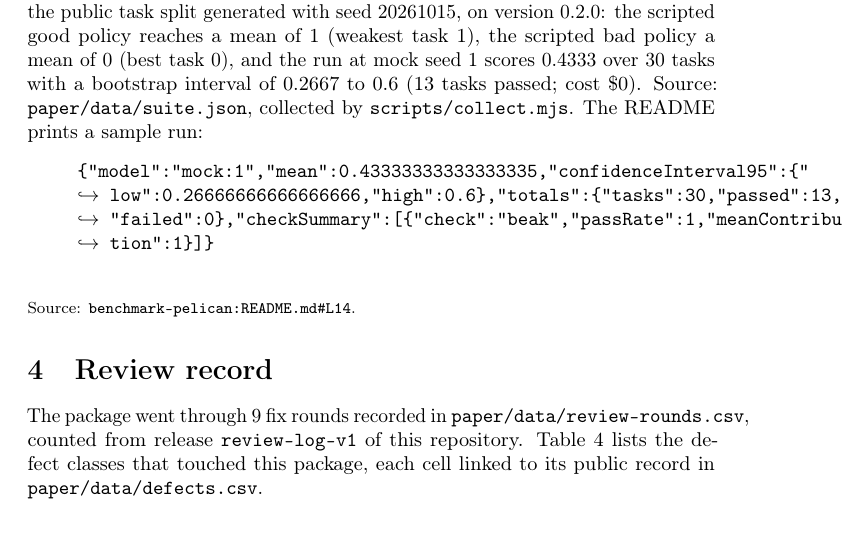
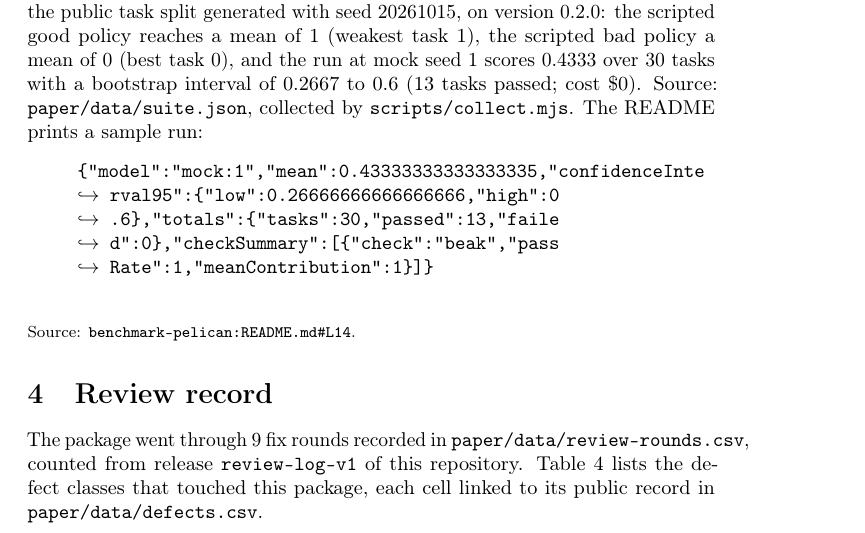
Before and after one commit to pooriaarab/benchmark-family-paper, a LaTeX paper (reports/benchmark-pelican/report.tex): part of page 3 of 6, cut so that both start at the same text. Compiled offline with pdfLaTeX; a LaTeX package or settings file that is missing is left out.

Commit message:
Regenerate the pelican report at the 60-glyph wrap
The fixed generator wraps code rows at 60 rendered glyphs inside
the 62-glyph quote measure; the sample JSON and the paid-provider
command no longer run past the right margin.

```diff
--- a/reports/benchmark-pelican/report.tex
+++ b/reports/benchmark-pelican/report.tex
@@ -204,10 +204,11 @@ Source: \texttt{paper/data/suite.json}, collected by \texttt{scripts/collect.mjs
 The README prints a sample run:
 % quote: benchmark-pelican/README.md#L14
 \begin{quote}\ttfamily
-\{"model":"mock:1","mean":0.43333333333333335,"confidenceInterval95":\{"\\
-$\hookrightarrow$\hspace*{0.5em}low":0.26666666666666666,"high":0.6\},"totals":\{"tasks":30,"passed":13,\\
-$\hookrightarrow$\hspace*{0.5em}"failed":0\},"checkSummary":[\{"check":"beak","passRate":1,"meanContribu\\
-$\hookrightarrow$\hspace*{0.5em}tion":1\}]\}\\
+\{"model":"mock:1","mean":0.43333333333333335,"confidenceInte\\
+$\hookrightarrow$\hspace*{0.5em}rval95":\{"low":0.26666666666666666,"high":0\\
+$\hookrightarrow$\hspace*{0.5em}.6\},"totals":\{"tasks":30,"passed":13,"faile\\
+$\hookrightarrow$\hspace*{0.5em}d":0\},"checkSummary":[\{"check":"beak","pass\\
+$\hookrightarrow$\hspace*{0.5em}Rate":1,"meanContribution":1\}]\}\\
 \end{quote}
 {\footnotesize Source: \href{https://github.com/pooriaarab/benchmark-pelican/blob/v0.2.0/README.md#L14}{\texttt{benchmark-pelican:README.md\#L14}}.}
 
```
Also changed, not shown: reports/benchmark-pelican/report.tex (3 more changed lines).
